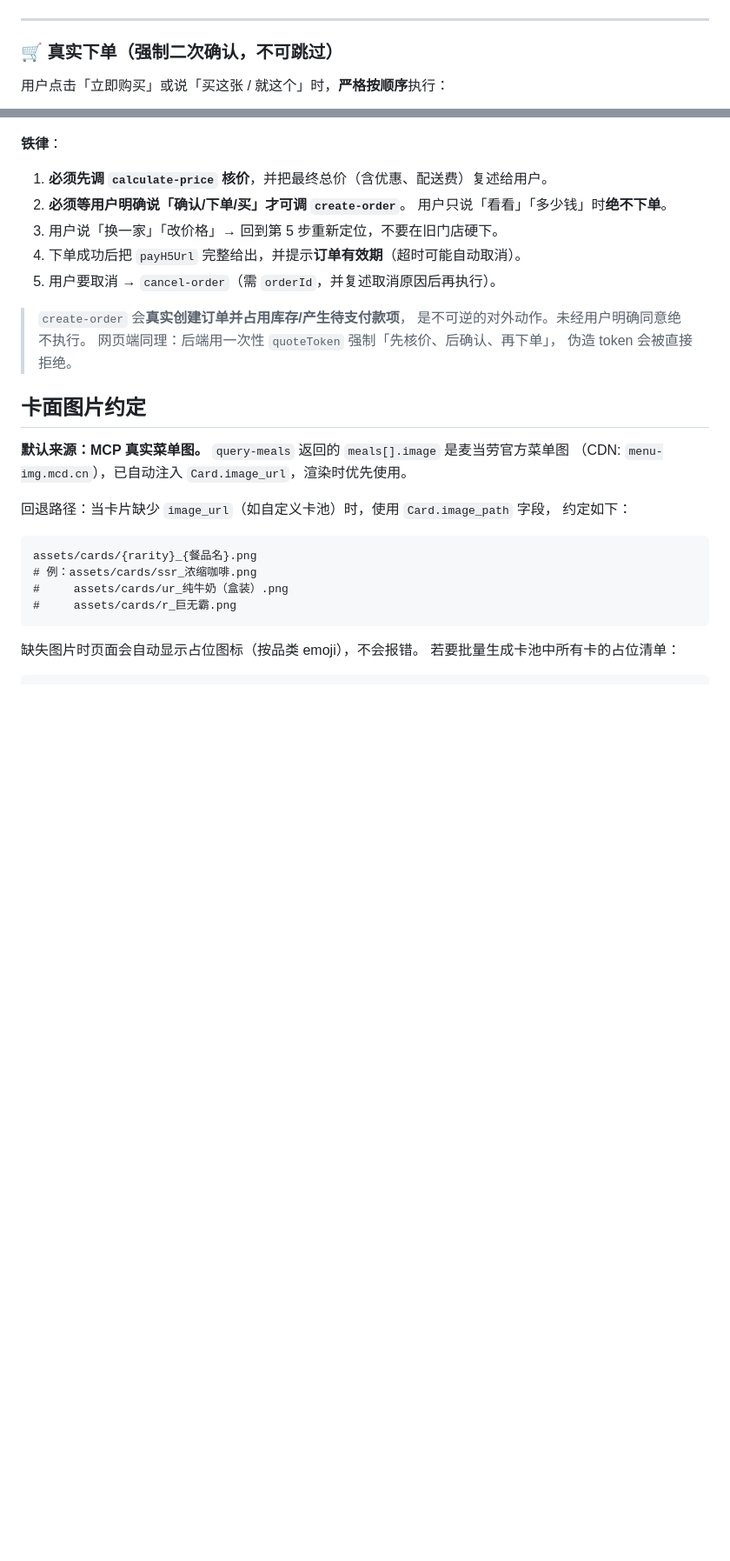
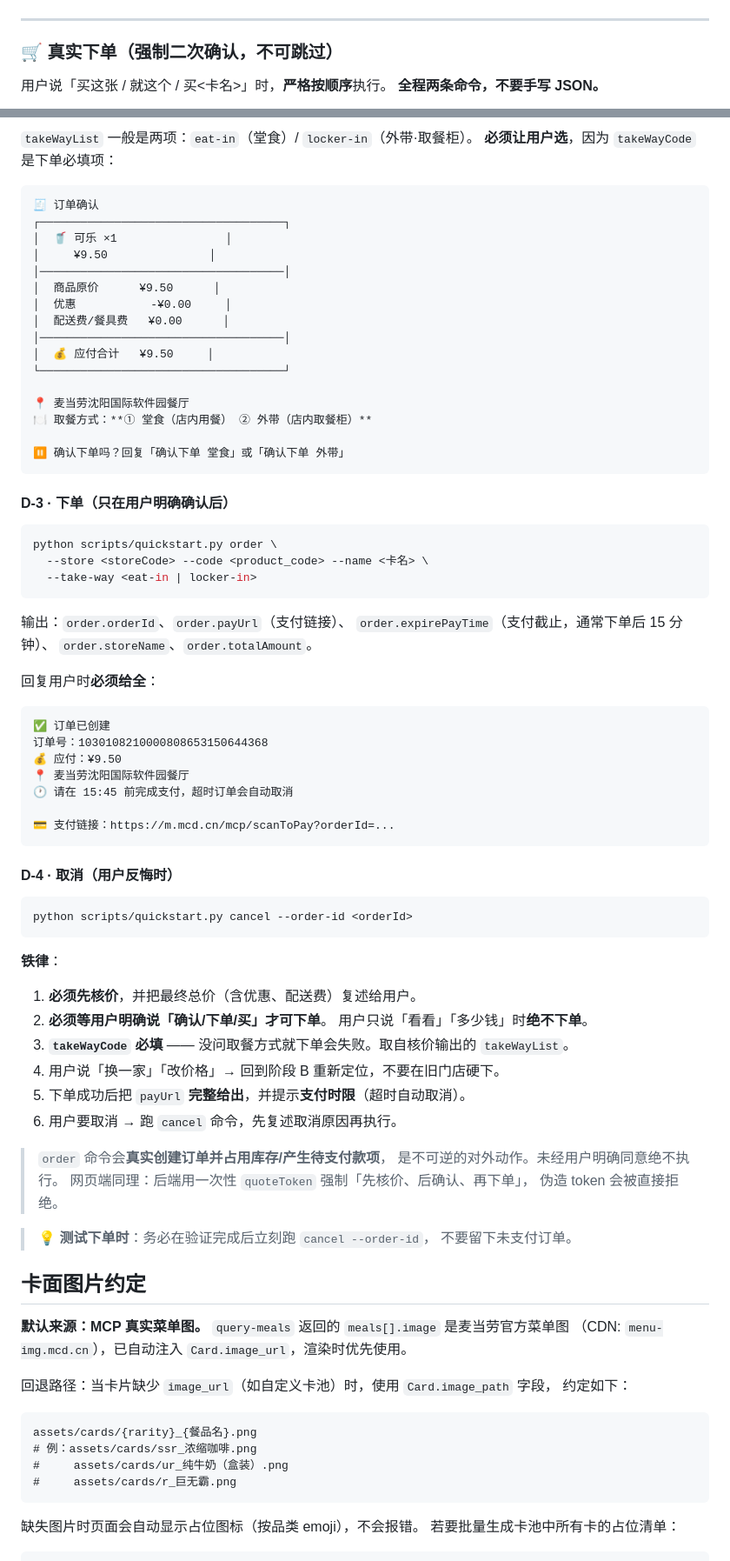
Before and after one commit to ilAoC/mcd-gacha-collector, a Markdown page: skills/mcd-gacha-collector/SKILL.md, 2 parts joined by grey strips. Shown at 87% size. Drawn GitHub-style; blank space fills up the shorter version.

````diff
--- a/skills/mcd-gacha-collector/SKILL.md
+++ b/skills/mcd-gacha-collector/SKILL.md
@@ -556,7 +579,8 @@ python scripts/gacha.py tmp --draw 10 --budget 50 --ledger tmp/ledger.json
 
 ### 🛒 真实下单（强制二次确认，不可跳过）
 
-用户点击「立即购买」或说「买这张 / 就这个」时，**严格按顺序**执行：
+用户说「买这张 / 就这个 / 买<卡名>」时，**严格按顺序**执行。
+**全程两条命令，不要手写 JSON。**
 
 ```mermaid
 sequenceDiagram
@@ -578,18 +613,73 @@ sequenceDiagram
+`takeWayList` 一般是两项：`eat-in`（堂食）/ `locker-in`（外带·取餐柜）。
+**必须让用户选**，因为 `takeWayCode` 是下单必填项：
+
+```
+🧾 订单确认
+┌────────────────────────────────────┐
+│  🥤 可乐 ×1                │
+│     ¥9.50               │
+│────────────────────────────────────│
+│  商品原价      ¥9.50      │
+│  优惠           -¥0.00     │
+│  配送费/餐具费   ¥0.00      │
+│────────────────────────────────────│
+│  💰 应付合计   ¥9.50     │
+└────────────────────────────────────┘
+
+📍 麦当劳沈阳国际软件园餐厅
+🍽️ 取餐方式：**① 堂食（店内用餐） ② 外带（店内取餐柜）**
+
+⏸ 确认下单吗？回复「确认下单 堂食」或「确认下单 外带」
+```
+
+#### D-3 · 下单（**只在用户明确确认后**）
+
+```bash
+python scripts/quickstart.py order \
+  --store <storeCode> --code <product_code> --name <卡名> \
+  --take-way <eat-in | locker-in>
+```
+
+输出：`order.orderId`、`order.payUrl`（支付链接）、
+`order.expirePayTime`（支付截止，通常下单后 15 分钟）、
+`order.storeName`、`order.totalAmount`。
+
+回复用户时**必须给全**：
+
+```
+✅ 订单已创建
+订单号：1030108210000808653150644368
+💰 应付：¥9.50
+📍 麦当劳沈阳国际软件园餐厅
+🕐 请在 15:45 前完成支付，超时订单会自动取消
+
+💳 支付链接：https://m.mcd.cn/mcp/scanToPay?orderId=...
+```
+
+#### D-4 · 取消（用户反悔时）
+
+```bash
+python scripts/quickstart.py cancel --order-id <orderId>
 ```
 
 **铁律**：
 
-1. **必须先调 `calculate-price` 核价**，并把最终总价（含优惠、配送费）复述给用户。
-2. **必须等用户明确说「确认/下单/买」才可调 `create-order`**。
+1. **必须先核价**，并把最终总价（含优惠、配送费）复述给用户。
+2. **必须等用户明确说「确认/下单/买」才可下单**。
    用户只说「看看」「多少钱」时**绝不下单**。
-3. 用户说「换一家」「改价格」→ 回到第 5 步重新定位，不要在旧门店硬下。
-4. 下单成功后把 `payH5Url` 完整给出，并提示**订单有效期**（超时可能自动取消）。
-5. 用户要取消 → `cancel-order`（需 `orderId`，并复述取消原因后再执行）。
+3. **`takeWayCode` 必填** —— 没问取餐方式就下单会失败。取自核价输出的 `takeWayList`。
+4. 用户说「换一家」「改价格」→ 回到阶段 B 重新定位，不要在旧门店硬下。
+5. 下单成功后把 `payUrl` **完整给出**，并提示**支付时限**（超时自动取消）。
+6. 用户要取消 → 跑 `cancel` 命令，先复述取消原因再执行。
 
-> `create-order` 会**真实创建订单并占用库存/产生待支付款项**，
+> `order` 命令会**真实创建订单并占用库存/产生待支付款项**，
 > 是不可逆的对外动作。未经用户明确同意绝不执行。
 > 网页端同理：后端用一次性 `quoteToken` 强制「先核价、后确认、再下单」，
 > 伪造 token 会被直接拒绝。
+
+> 💡 **测试下单时**：务必在验证完成后立刻跑 `cancel --order-id`，
+> 不要留下未支付订单。
+
 
 ## 卡面图片约定
 
````
Also changed, not shown: other parts of skills/mcd-gacha-collector/SKILL.md (+121 -52 lines).
